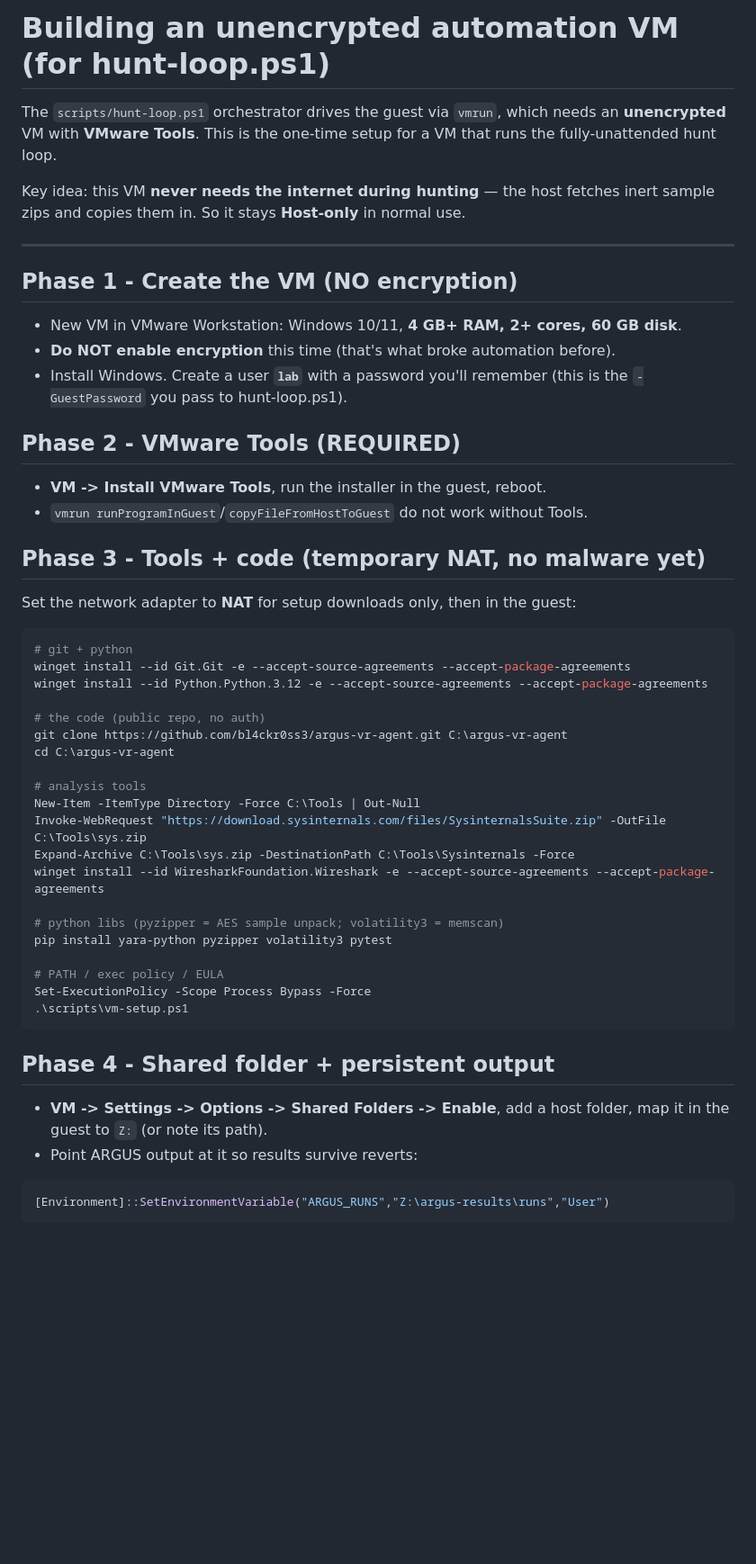
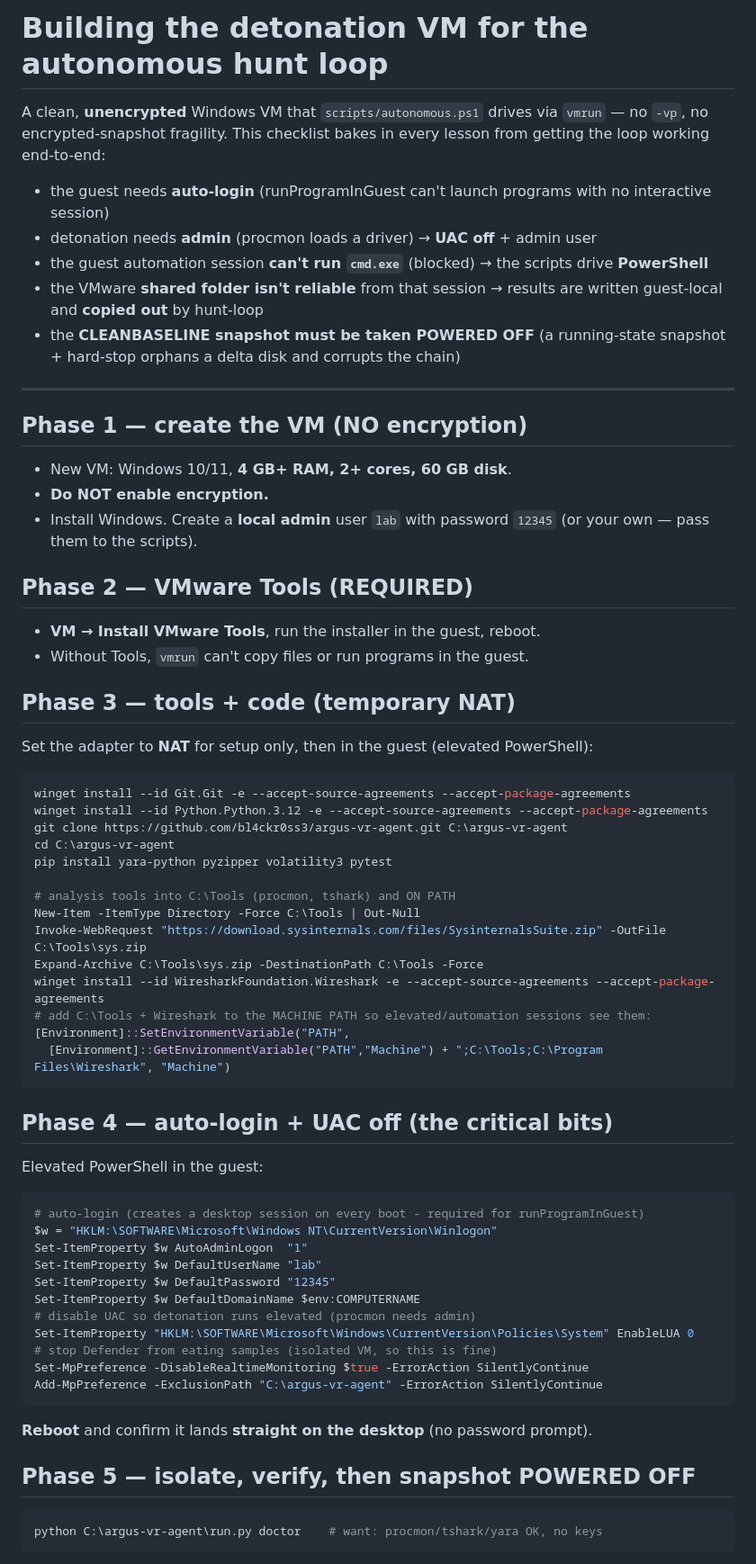
Before and after one commit to bl4ckr0ss3/argus-vr-agent, a Markdown page: docs/automation-vm.md, the part around one of its changes. Shown at 90% size. Drawn GitHub-style; blank space fills up the shorter version.

````diff
--- a/docs/automation-vm.md
+++ b/docs/automation-vm.md
@@ -1,58 +1,68 @@
-# Building an unencrypted automation VM (for hunt-loop.ps1)
+# Building the detonation VM for the autonomous hunt loop
 
-The `scripts/hunt-loop.ps1` orchestrator drives the guest via `vmrun`, which needs
-an **unencrypted** VM with **VMware Tools**. This is the one-time setup for a VM
-that runs the fully-unattended hunt loop.
+A clean, **unencrypted** Windows VM that `scripts/autonomous.ps1` drives via
+`vmrun` — no `-vp`, no encrypted-snapshot fragility. This checklist bakes in
+every lesson from getting the loop working end-to-end:
 
-Key idea: this VM **never needs the internet during hunting** — the host fetches
-inert sample zips and copies them in. So it stays **Host-only** in normal use.
+- the guest needs **auto-login** (runProgramInGuest can't launch programs with
+  no interactive session)
+- detonation needs **admin** (procmon loads a driver) → **UAC off** + admin user
+- the guest automation session **can't run `cmd.exe`** (blocked) → the scripts
+  drive **PowerShell**
+- the VMware **shared folder isn't reliable** from that session → results are
+  written guest-local and **copied out** by hunt-loop
+- the **CLEANBASELINE snapshot must be taken POWERED OFF** (a running-state
+  snapshot + hard-stop orphans a delta disk and corrupts the chain)
 
 ---
 
-## Phase 1 - Create the VM (NO encryption)
+## Phase 1 — create the VM (NO encryption)
+- New VM: Windows 10/11, **4 GB+ RAM, 2+ cores, 60 GB disk**.
+- **Do NOT enable encryption.**
+- Install Windows. Create a **local admin** user `lab` with password `12345`
+  (or your own — pass them to the scripts).
 
-- New VM in VMware Workstation: Windows 10/11, **4 GB+ RAM, 2+ cores, 60 GB disk**.
-- **Do NOT enable encryption** this time (that's what broke automation before).
-- Install Windows. Create a user **`lab`** with a password you'll remember
-  (this is the `-GuestPassword` you pass to hunt-loop.ps1).
+## Phase 2 — VMware Tools (REQUIRED)
+- **VM → Install VMware Tools**, run the installer in the guest, reboot.
+- Without Tools, `vmrun` can't copy files or run programs in the guest.
 
-## Phase 2 - VMware Tools (REQUIRED)
-
-- **VM -> Install VMware Tools**, run the installer in the guest, reboot.
-- `vmrun runProgramInGuest`/`copyFileFromHostToGuest` do not work without Tools.
-
-## Phase 3 - Tools + code (temporary NAT, no malware yet)
-
-Set the network adapter to **NAT** for setup downloads only, then in the guest:
-
+## Phase 3 — tools + code (temporary NAT)
+Set the adapter to **NAT** for setup only, then in the guest (elevated PowerShell):
 ```powershell
-# git + python
 winget install --id Git.Git -e --accept-source-agreements --accept-package-agreements
 winget install --id Python.Python.3.12 -e --accept-source-agreements --accept-package-agreements
-
-# the code (public repo, no auth)
 git clone https://github.com/bl4ckr0ss3/argus-vr-agent.git C:\argus-vr-agent
 cd C:\argus-vr-agent
+pip install yara-python pyzipper volatility3 pytest
 
-# analysis tools
+# analysis tools into C:\Tools (procmon, tshark) and ON PATH
 New-Item -ItemType Directory -Force C:\Tools | Out-Null
 Invoke-WebRequest "https://download.sysinternals.com/files/SysinternalsSuite.zip" -OutFile C:\Tools\sys.zip
-Expand-Archive C:\Tools\sys.zip -DestinationPath C:\Tools\Sysinternals -Force
+Expand-Archive C:\Tools\sys.zip -DestinationPath C:\Tools -Force
 winget install --id WiresharkFoundation.Wireshark -e --accept-source-agreements --accept-package-agreements
-
-# python libs (pyzipper = AES sample unpack; volatility3 = memscan)
-pip install yara-python pyzipper volatility3 pytest
-
-# PATH / exec policy / EULA
-Set-ExecutionPolicy -Scope Process Bypass -Force
-.\scripts\vm-setup.ps1
+# add C:\Tools + Wireshark to the MACHINE PATH so elevated/automation sessions see them:
+[Environment]::SetEnvironmentVariable("PATH",
+  [Environment]::GetEnvironmentVariable("PATH","Machine") + ";C:\Tools;C:\Program Files\Wireshark", "Machine")
 ```
 
-## Phase 4 - Shared folder + persistent output
+## Phase 4 — auto-login + UAC off (the critical bits)
+Elevated PowerShell in the guest:
+```powershell
+# auto-login (creates a desktop session on every boot - required for runProgramInGuest)
+$w = "HKLM:\SOFTWARE\Microsoft\Windows NT\CurrentVersion\Winlogon"
+Set-ItemProperty $w AutoAdminLogon  "1"
+Set-ItemProperty $w DefaultUserName "lab"
+Set-ItemProperty $w DefaultPassword "12345"
+Set-ItemProperty $w DefaultDomainName $env:COMPUTERNAME
+# disable UAC so detonation runs elevated (procmon needs admin)
+Set-ItemProperty "HKLM:\SOFTWARE\Microsoft\Windows\CurrentVersion\Policies\System" EnableLUA 0
+# stop Defender from eating samples (isolated VM, so this is fine)
+Set-MpPreference -DisableRealtimeMonitoring $true -ErrorAction SilentlyContinue
+Add-MpPreference -ExclusionPath "C:\argus-vr-agent" -ErrorAction SilentlyContinue
+```
+**Reboot** and confirm it lands **straight on the desktop** (no password prompt).
 
-- **VM -> Settings -> Options -> Shared Folders -> Enable**, add a host folder,
-  map it in the guest to `Z:` (or note its path).
-- Point ARGUS output at it so results survive reverts:
+## Phase 5 — isolate, verify, then snapshot POWERED OFF
 ```powershell
-[Environment]::SetEnvironmentVariable("ARGUS_RUNS","Z:\argus-results\runs","User")
+python C:\argus-vr-agent\run.py doctor    # want: procmon/tshark/yara OK, no keys
 ```
````
Also changed, not shown: other parts of docs/automation-vm.md (+35 -35 lines).
